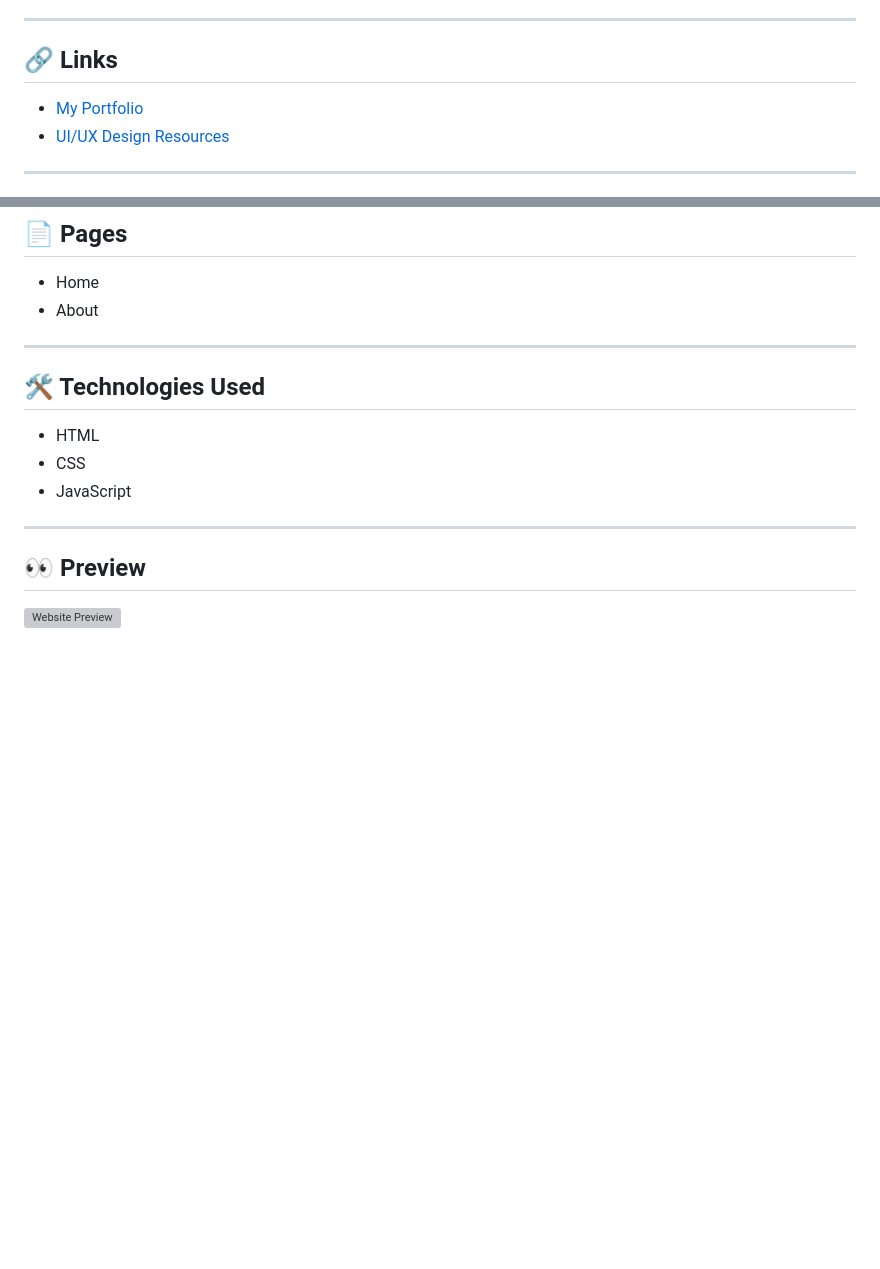
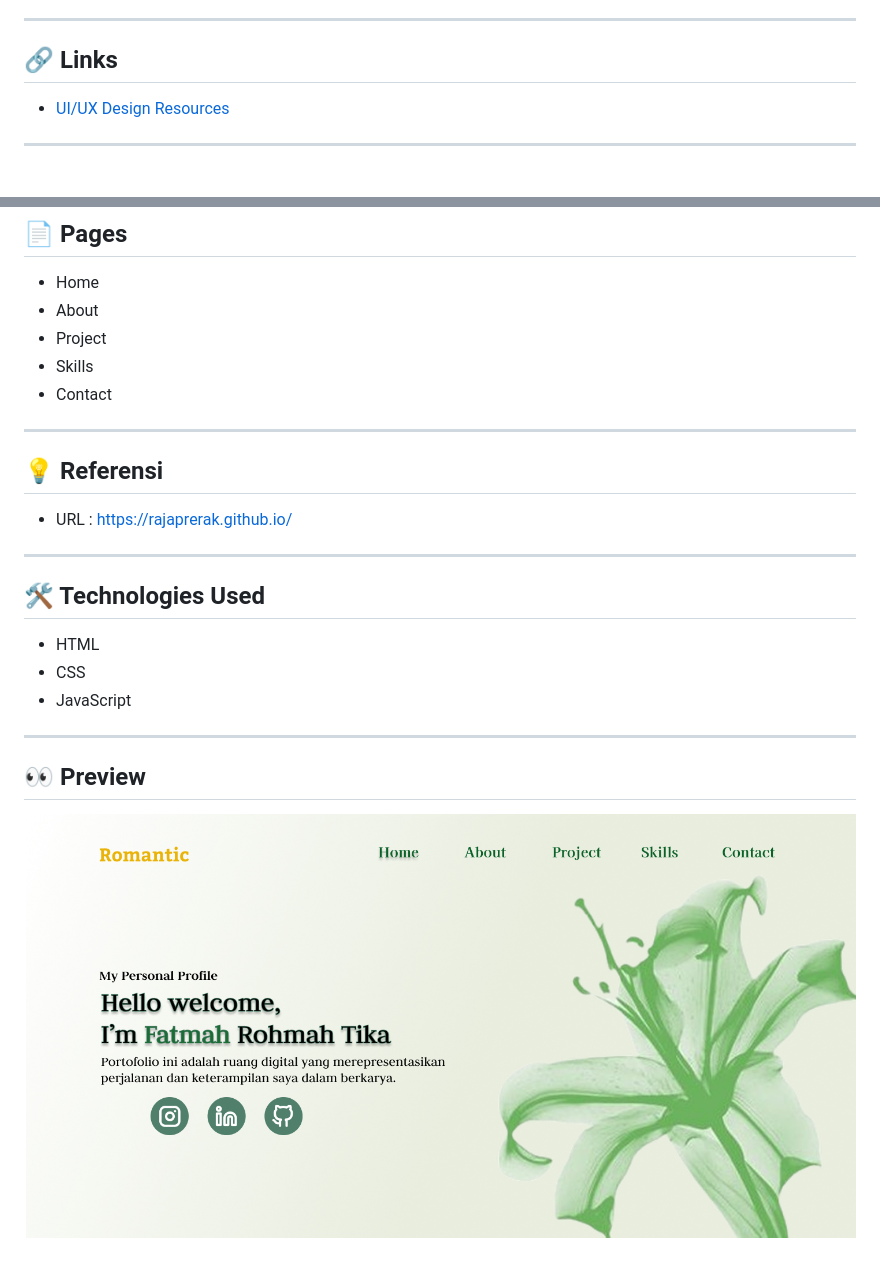
Before and after one commit to ftmahrhmt/Personal-Web, a Markdown page: README.md, 2 parts joined by grey strips. GitHub-like rendering; pictures changed too: assets/Home.png (added); blank space fills up the shorter version; grey boxes are pictures that could not be loaded.

Commit message:
uppdate

```diff
--- a/README.md
+++ b/README.md
@@ -6,7 +6,6 @@ Ini adalah personal website saya untuk menampilkan **portfolio** dan menulis ten
 ---
 
 ## 🔗 Links
-- [My Portfolio]()
 - [UI/UX Design Resources](https://www.figma.com/design/DewvqFtvxVzu9n8eVhq6Pq/Portofolio-Web?node-id=0-1&t=DgQUOxyr060rzVUc-1)
 
 ---
@@ -21,6 +20,14 @@ Ini adalah personal website saya untuk menampilkan **portfolio** dan menulis ten
 ## 📄 Pages
 - Home
 - About
+- Project
+- Skills
+- Contact
+
+---
+
+## 💡 Referensi
+- URL : https://rajaprerak.github.io/
 
 ---
 
@@ -32,4 +39,4 @@ Ini adalah personal website saya untuk menampilkan **portfolio** dan menulis ten
 ---
 
 ## 👀 Preview
-![Website Preview]()
+![Website Preview](assets/Home.png)
```
Also changed, not shown: other parts of README.md (+2 -2 lines).
